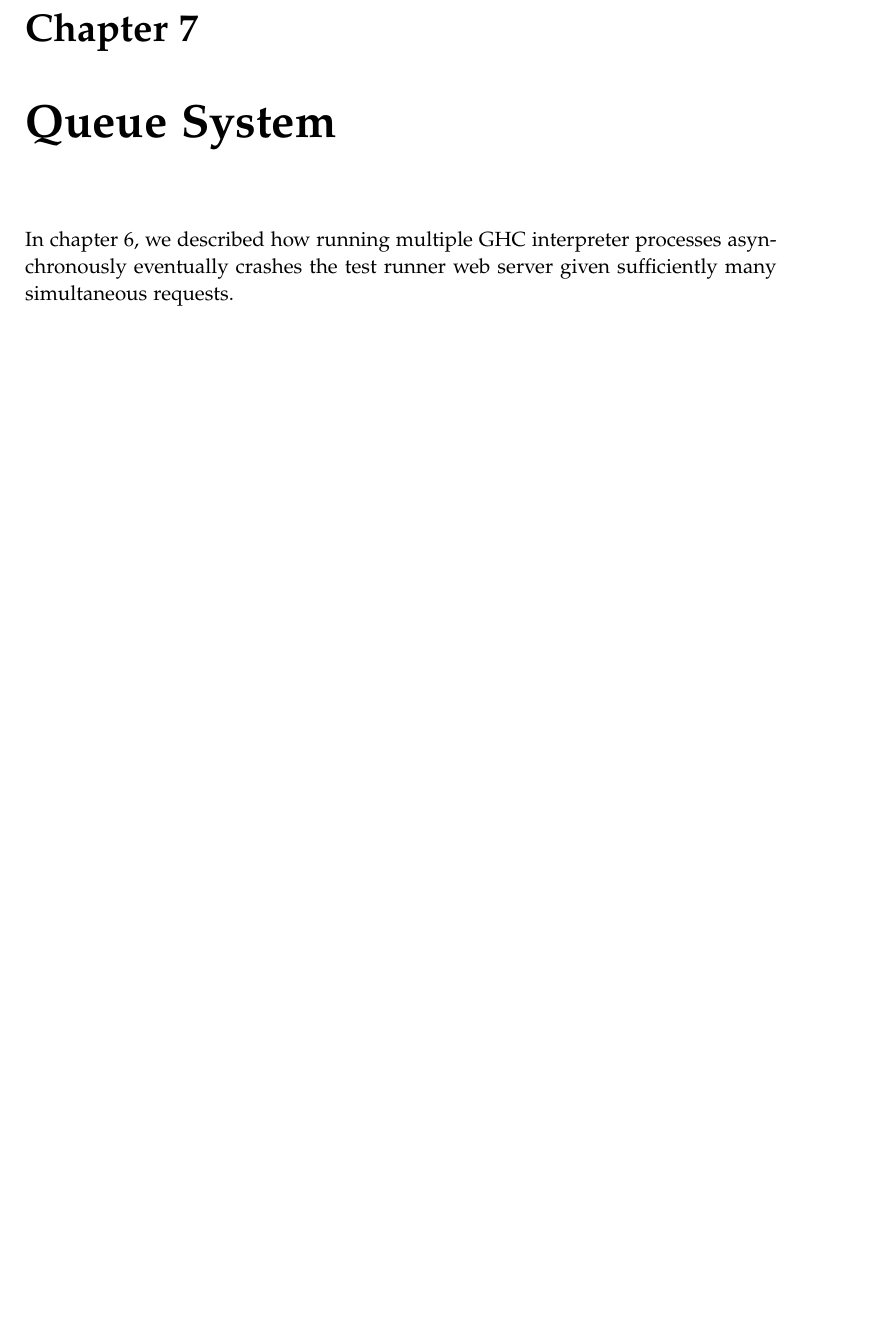
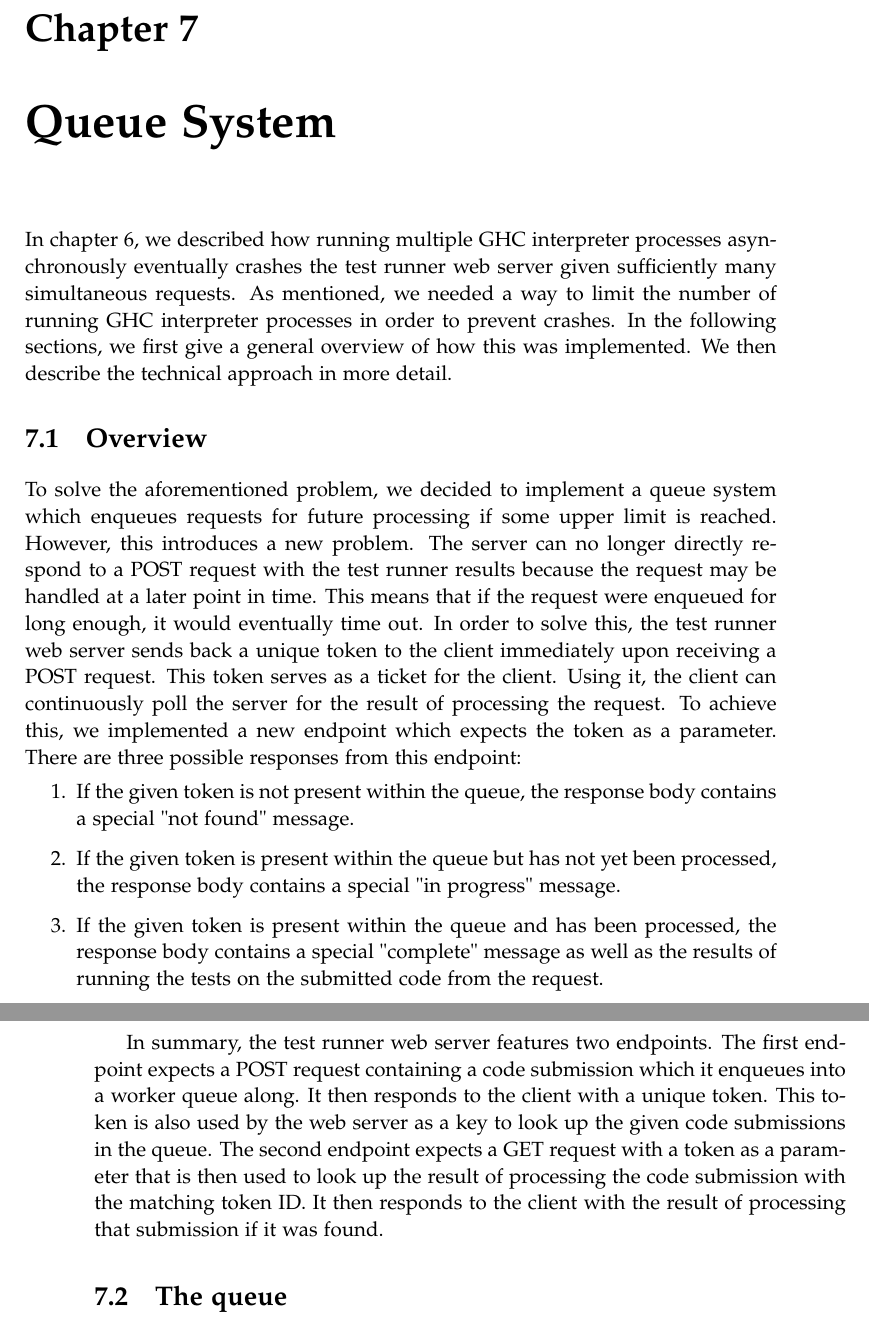
Before and after one commit to chhoumann/p7, a LaTeX thesis (report/master.tex, which reads report/sections/Chapter 07 - Queue System/Chapter 7.tex): part of page 33 of 43 before the commit and two parts of pages 33 and 34 of 44 after it, the two joined at a grey line, cut so that both start at the same text, the shorter picture padded with empty space. Compiled offline with pdfLaTeX.

Commit message:
Update Chapter 7.tex
Co-Authored-By: Ivikhostrup <56341364+Ivikhostrup@users.noreply.github.com>

```diff
--- a/report/sections/Chapter 07 - Queue System/Chapter 7.tex
+++ b/report/sections/Chapter 07 - Queue System/Chapter 7.tex
@@ -1,4 +1,33 @@
  \chapter{Queue System} \label{chap:QueueSystem}
 In chapter \ref{chap:TestRunner}, we described how running multiple GHC interpreter processes asynchronously eventually crashes the test runner web server given sufficiently many simultaneous requests.
+As mentioned, we needed a way to limit the number of running GHC interpreter processes in order to prevent crashes.
+In the following sections, we first give a general overview of how this was implemented.
+We then describe the technical approach in more detail.
+
+\section{Overview}
+To solve the aforementioned problem, we decided to implement a queue system which enqueues requests for future processing if some upper limit is reached.
+However, this introduces a new problem.
+The server can no longer directly respond to a POST request with the test runner results because the request may be handled at a later point in time.
+This means that if the request were enqueued for long enough, it would eventually time out.
+In order to solve this, the test runner web server sends back a unique token to the client immediately upon receiving a POST request.
+This token serves as a ticket for the client.
+Using it, the client can continuously poll the server for the result of processing the request.
+To achieve this, we implemented a new endpoint which expects the token as a parameter.
+There are three possible responses from this endpoint:
+\begin{enumerate}
+    \item If the given token is not present within the queue, the response body contains a special "not found" message.
+    \item If the given token is present within the queue but has not yet been processed, the response body contains a special "in progress" message.
+    \item If the given token is present within the queue and has been processed, the response body contains a special "complete" message as well as the results of running the tests on the submitted code from the request.
+\end{enumerate}
+
+In summary, the test runner web server features two endpoints.
+The first endpoint expects a POST request containing a code submission which it enqueues into a worker queue along.
+It then responds to the client with a unique token.
+This token is also used by the web server as a key to look up the given code submissions in the queue.
+The second endpoint expects a GET request with a token as a parameter that is then used to look up the result of processing the code submission with the matching token ID.
+It then responds to the client with the result of processing that submission if it was found.
+
+\section{The queue}
 
 % Outline...
+%
```
